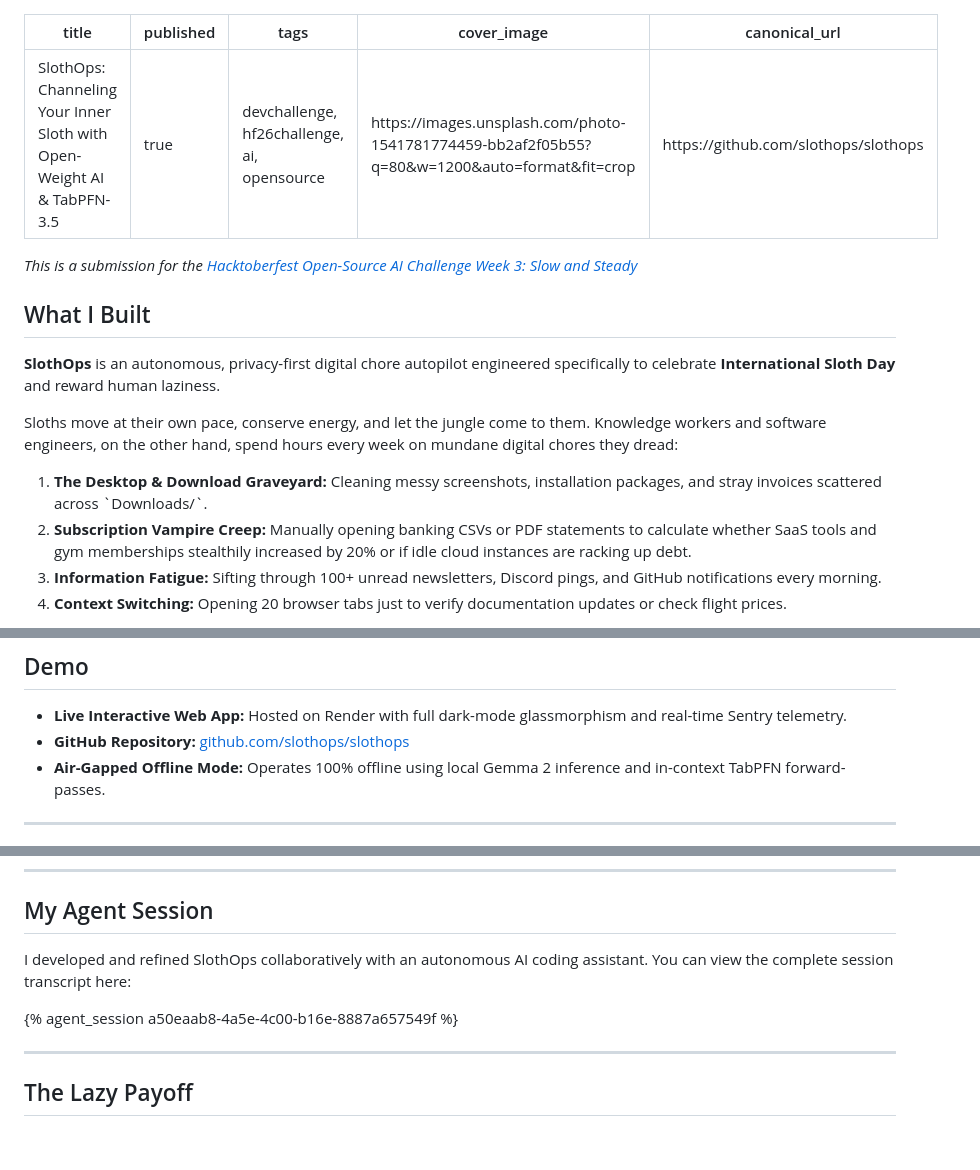
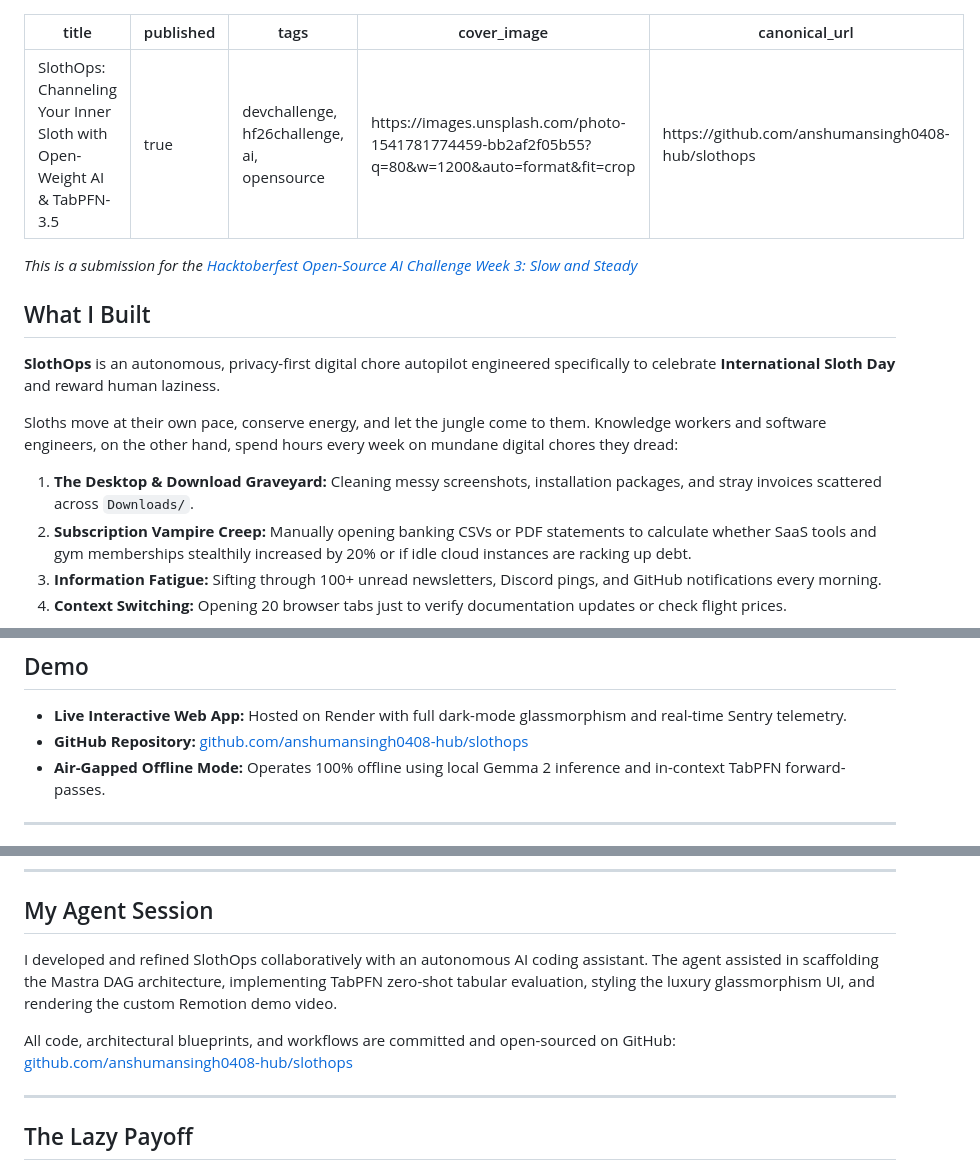
Before and after one commit to anshumansingh0408-hub/slothops, a Markdown page: DEV_SUBMISSION.md, 3 parts joined by grey strips. Rendered like a GitHub page; blank space fills up the shorter version.

Commit message:
docs: fix DEV submission links and remove local session tag

```diff
--- a/DEV_SUBMISSION.md
+++ b/DEV_SUBMISSION.md
@@ -3,7 +3,7 @@ title: SlothOps: Channeling Your Inner Sloth with Open-Weight AI & TabPFN-3.5
 published: true
 tags: devchallenge, hf26challenge, ai, opensource
 cover_image: https://images.unsplash.com/photo-1541781774459-bb2af2f05b55?q=80&w=1200&auto=format&fit=crop
-canonical_url: https://github.com/slothops/slothops
+canonical_url: https://github.com/anshumansingh0408-hub/slothops
 ---
 
 *This is a submission for the [Hacktoberfest Open-Source AI Challenge Week 3: Slow and Steady](https://dev.to/challenges/hacktoberfest-week3-2026-10-19)*
@@ -12,7 +12,7 @@ canonical_url: https://github.com/slothops/slothops
 **SlothOps** is an autonomous, privacy-first digital chore autopilot engineered specifically to celebrate **International Sloth Day** and reward human laziness.
 
 Sloths move at their own pace, conserve energy, and let the jungle come to them. Knowledge workers and software engineers, on the other hand, spend hours every week on mundane digital chores they dread:
-1. **The Desktop & Download Graveyard:** Cleaning messy screenshots, installation packages, and stray invoices scattered across \`Downloads/\`.
+1. **The Desktop & Download Graveyard:** Cleaning messy screenshots, installation packages, and stray invoices scattered across `Downloads/`.
 2. **Subscription Vampire Creep:** Manually opening banking CSVs or PDF statements to calculate whether SaaS tools and gym memberships stealthily increased by 20% or if idle cloud instances are racking up debt.
 3. **Information Fatigue:** Sifting through 100+ unread newsletters, Discord pings, and GitHub notifications every morning.
 4. **Context Switching:** Opening 20 browser tabs just to verify documentation updates or check flight prices.
@@ -27,7 +27,7 @@ Sloths move at their own pace, conserve energy, and let the jungle come to them.
 
 ## Demo
 - **Live Interactive Web App:** Hosted on Render with full dark-mode glassmorphism and real-time Sentry telemetry.
-- **GitHub Repository:** [github.com/slothops/slothops](https://github.com/slothops/slothops)
+- **GitHub Repository:** [github.com/anshumansingh0408-hub/slothops](https://github.com/anshumansingh0408-hub/slothops)
 - **Air-Gapped Offline Mode:** Operates 100% offline using local Gemma 2 inference and in-context TabPFN forward-passes.
 
 ---
@@ -105,9 +105,9 @@ Why did building on open-weights and open-source AI fundamentally outperform clo
 ---
 
 ## My Agent Session
-I developed and refined SlothOps collaboratively with an autonomous AI coding assistant. You can view the complete session transcript here:
+I developed and refined SlothOps collaboratively with an autonomous AI coding assistant. The agent assisted in scaffolding the Mastra DAG architecture, implementing TabPFN zero-shot tabular evaluation, styling the luxury glassmorphism UI, and rendering the custom Remotion demo video.
 
-{% agent_session a50eaab8-4a5e-4c00-b16e-8887a657549f %}
+All code, architectural blueprints, and workflows are committed and open-sourced on GitHub: [github.com/anshumansingh0408-hub/slothops](https://github.com/anshumansingh0408-hub/slothops)
 
 ---
 
```
